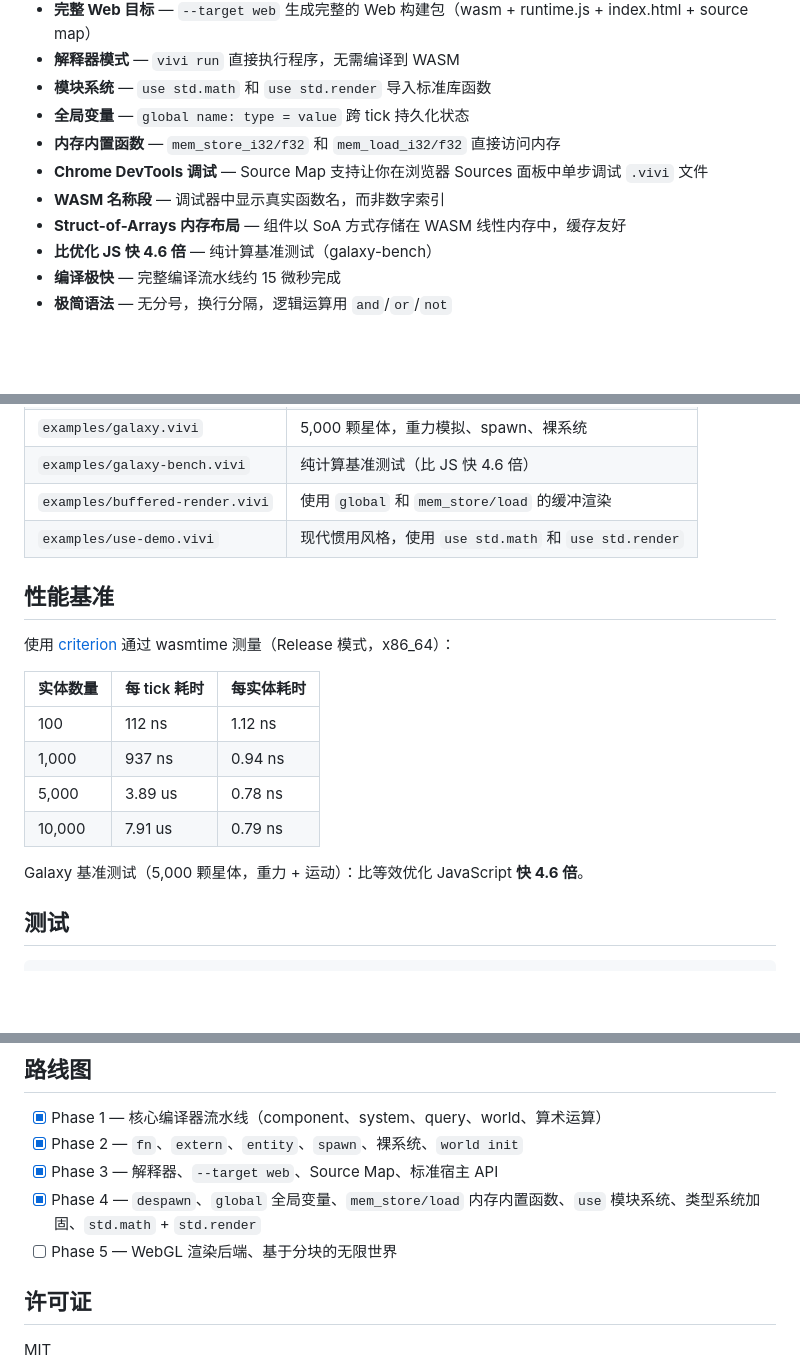
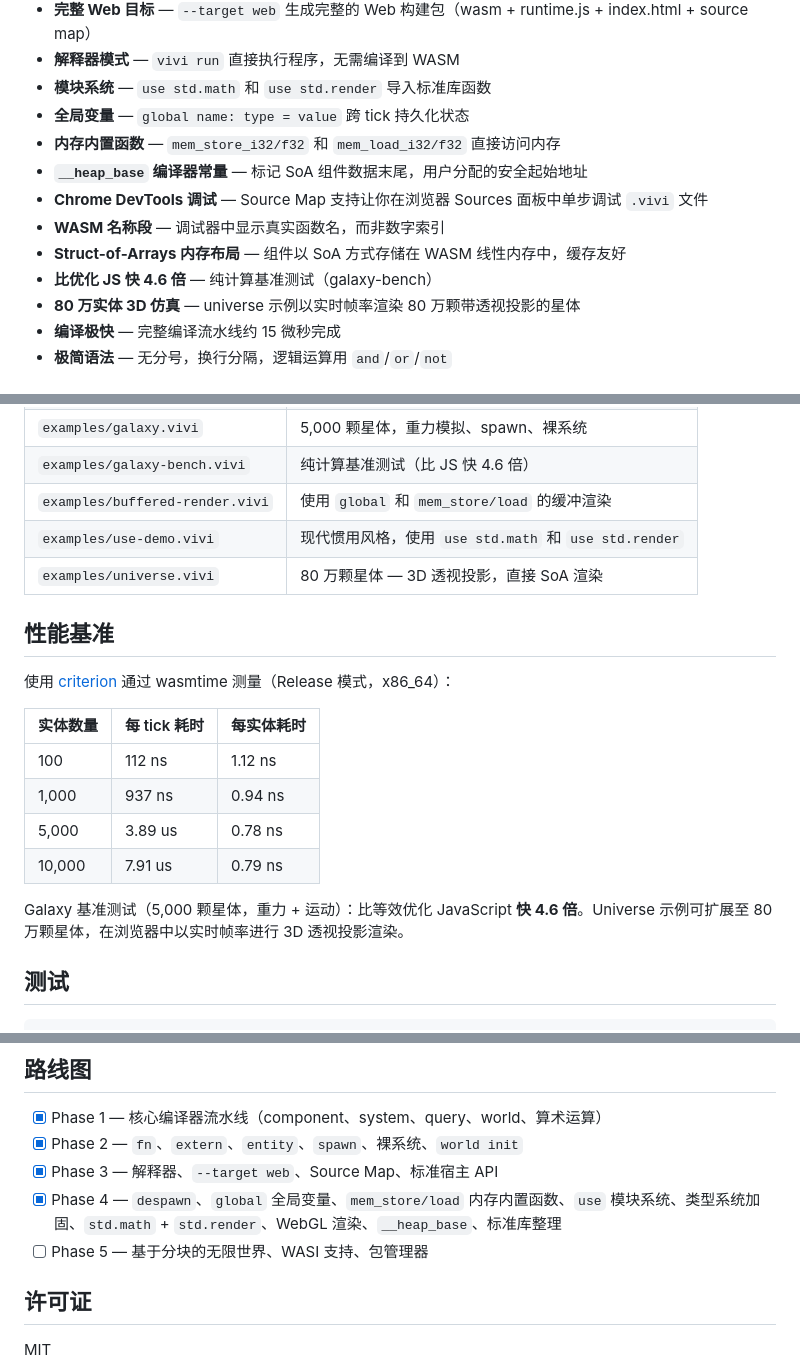
Before and after one commit to esengine/vivi, a Markdown page: README.zh-CN.md, 3 parts joined by grey strips. Drawn GitHub-style; blank space fills up the shorter version.

```diff
--- a/README.zh-CN.md
+++ b/README.zh-CN.md
@@ -81,10 +81,12 @@ world Game {
 - **模块系统** — `use std.math` 和 `use std.render` 导入标准库函数
 - **全局变量** — `global name: type = value` 跨 tick 持久化状态
 - **内存内置函数** — `mem_store_i32/f32` 和 `mem_load_i32/f32` 直接访问内存
+- **`__heap_base` 编译器常量** — 标记 SoA 组件数据末尾，用户分配的安全起始地址
 - **Chrome DevTools 调试** — Source Map 支持让你在浏览器 Sources 面板中单步调试 `.vivi` 文件
 - **WASM 名称段** — 调试器中显示真实函数名，而非数字索引
 - **Struct-of-Arrays 内存布局** — 组件以 SoA 方式存储在 WASM 线性内存中，缓存友好
 - **比优化 JS 快 4.6 倍** — 纯计算基准测试（galaxy-bench）
+- **80 万实体 3D 仿真** — universe 示例以实时帧率渲染 80 万颗带透视投影的星体
 - **编译极快** — 完整编译流水线约 15 微秒完成
 - **极简语法** — 无分号，换行分隔，逻辑运算用 `and`/`or`/`not`
 
@@ -236,6 +238,7 @@ use std.render   // set_color, draw_rect, clear_screen
 | `examples/galaxy-bench.vivi` | 纯计算基准测试（比 JS 快 4.6 倍） |
 | `examples/buffered-render.vivi` | 使用 `global` 和 `mem_store/load` 的缓冲渲染 |
 | `examples/use-demo.vivi` | 现代惯用风格，使用 `use std.math` 和 `use std.render` |
+| `examples/universe.vivi` | 80 万颗星体 — 3D 透视投影，直接 SoA 渲染 |
 
 ## 性能基准
 
@@ -248,7 +251,7 @@ use std.render   // set_color, draw_rect, clear_screen
 | 5,000 | 3.89 us | 0.78 ns |
 | 10,000 | 7.91 us | 0.79 ns |
 
-Galaxy 基准测试（5,000 颗星体，重力 + 运动）：比等效优化 JavaScript **快 4.6 倍**。
+Galaxy 基准测试（5,000 颗星体，重力 + 运动）：比等效优化 JavaScript **快 4.6 倍**。Universe 示例可扩展至 80 万颗星体，在浏览器中以实时帧率进行 3D 透视投影渲染。
 
 ## 测试
 
@@ -268,8 +271,8 @@ cargo bench -p vivi-integration-tests
 - [x] Phase 1 — 核心编译器流水线（component、system、query、world、算术运算）
 - [x] Phase 2 — `fn`、`extern`、`entity`、`spawn`、裸系统、`world init`
 - [x] Phase 3 — 解释器、`--target web`、Source Map、标准宿主 API
-- [x] Phase 4 — `despawn`、`global` 全局变量、`mem_store/load` 内存内置函数、`use` 模块系统、类型系统加固、`std.math` + `std.render`
-- [ ] Phase 5 — WebGL 渲染后端、基于分块的无限世界
+- [x] Phase 4 — `despawn`、`global` 全局变量、`mem_store/load` 内存内置函数、`use` 模块系统、类型系统加固、`std.math` + `std.render`、WebGL 渲染、`__heap_base`、标准库整理
+- [ ] Phase 5 — 基于分块的无限世界、WASI 支持、包管理器
 
 ## 许可证
 
```
Also changed, not shown: other parts of README.zh-CN.md (+2 -2 lines), README.md (+8 -5 lines).
